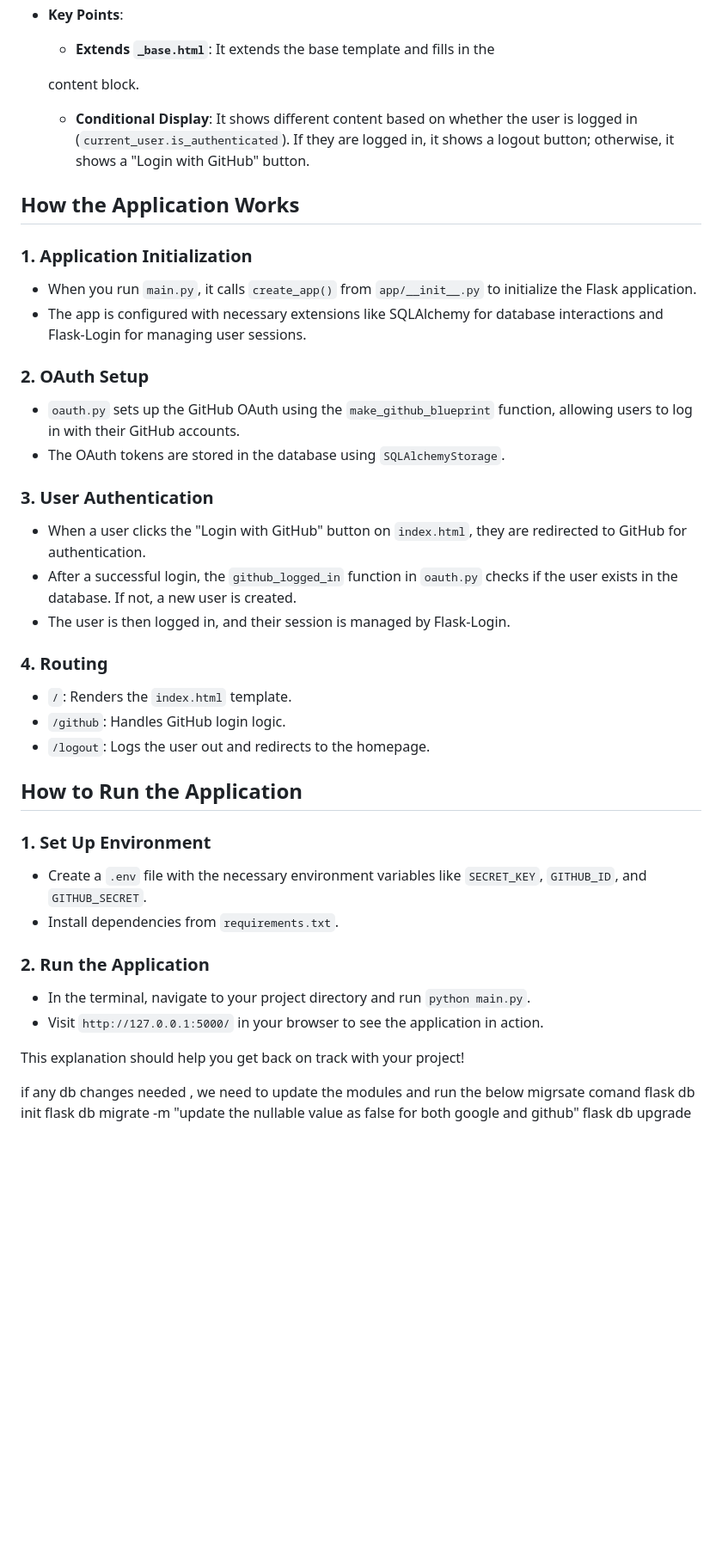
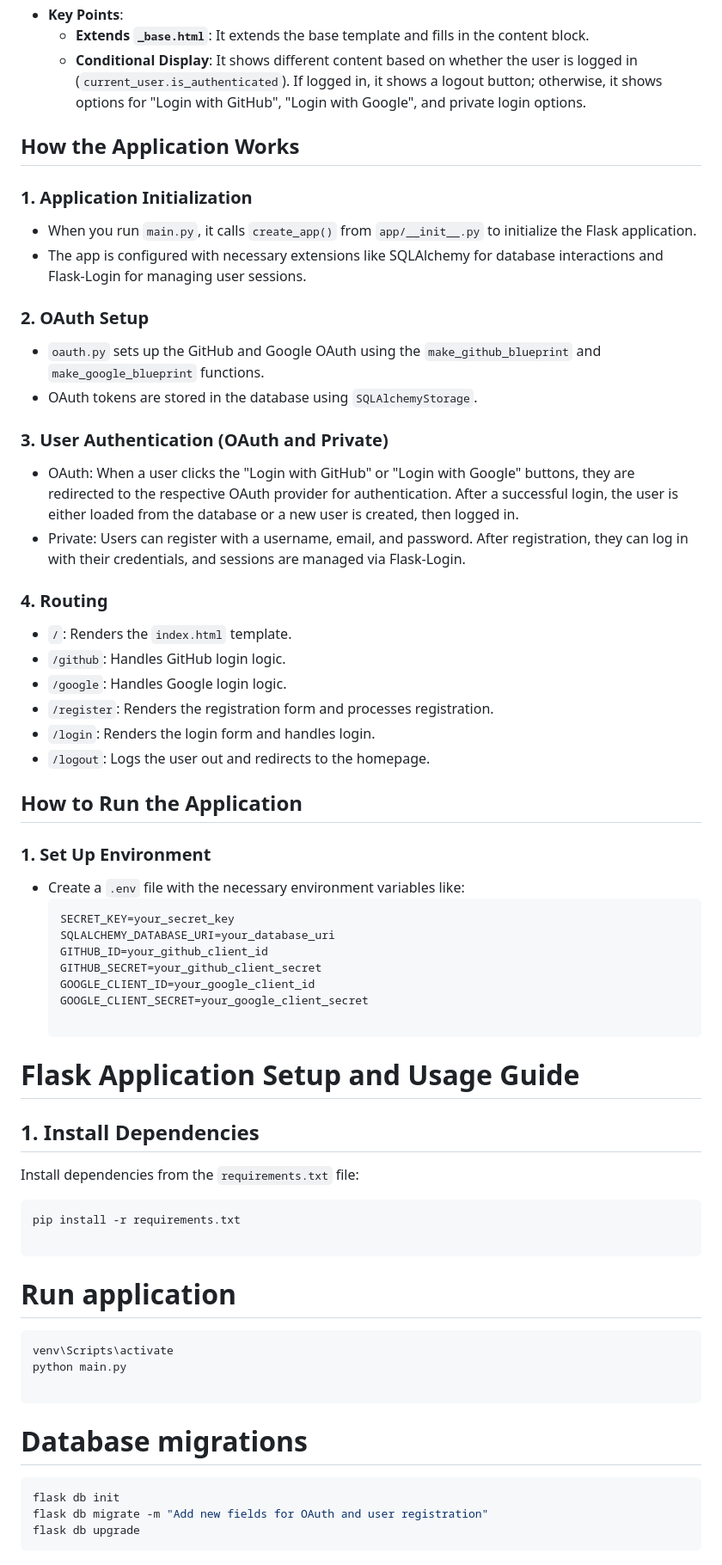
Before and after one commit to Shivaprasadr/my_flask_project, a Markdown page: README_flask_social_auth.md, the part around the change printed below. Shown: that part at 86% size. Drawn GitHub-style; blank space fills up the shorter version.

Commit message:
oauth readme file update

````diff
--- a/README_flask_social_auth.md
+++ b/README_flask_social_auth.md
@@ -63,10 +73,7 @@ This project is a Flask-based web application that enables social login via GitH
 - **Purpose**: This is the main page template that users will see when they visit your site.
 - **Key Points**:
-  - **Extends `_base.html`**: It extends the base template and fills in the
-
-
-  content block.
-  - **Conditional Display**: It shows different content based on whether the user is logged in (`current_user.is_authenticated`). If they are logged in, it shows a logout button; otherwise, it shows a "Login with GitHub" button.
+  - **Extends `_base.html`**: It extends the base template and fills in the content block.
+  - **Conditional Display**: It shows different content based on whether the user is logged in (`current_user.is_authenticated`). If logged in, it shows a logout button; otherwise, it shows options for "Login with GitHub", "Login with Google", and private login options.
 
 ## How the Application Works
 
@@ -75,32 +82,53 @@ This project is a Flask-based web application that enables social login via GitH
 - The app is configured with necessary extensions like SQLAlchemy for database interactions and Flask-Login for managing user sessions.
 
 ### 2. OAuth Setup
-- `oauth.py` sets up the GitHub OAuth using the `make_github_blueprint` function, allowing users to log in with their GitHub accounts.
-- The OAuth tokens are stored in the database using `SQLAlchemyStorage`.
+- `oauth.py` sets up the GitHub and Google OAuth using the `make_github_blueprint` and `make_google_blueprint` functions.
+- OAuth tokens are stored in the database using `SQLAlchemyStorage`.
 
-### 3. User Authentication
-- When a user clicks the "Login with GitHub" button on `index.html`, they are redirected to GitHub for authentication.
-- After a successful login, the `github_logged_in` function in `oauth.py` checks if the user exists in the database. If not, a new user is created.
-- The user is then logged in, and their session is managed by Flask-Login.
+### 3. User Authentication (OAuth and Private)
+- OAuth: When a user clicks the "Login with GitHub" or "Login with Google" buttons, they are redirected to the respective OAuth provider for authentication. After a successful login, the user is either loaded from the database or a new user is created, then logged in.
+- Private: Users can register with a username, email, and password. After registration, they can log in with their credentials, and sessions are managed via Flask-Login.
 
 ### 4. Routing
 - `/`: Renders the `index.html` template.
 - `/github`: Handles GitHub login logic.
+- `/google`: Handles Google login logic.
+- `/register`: Renders the registration form and processes registration.
+- `/login`: Renders the login form and handles login.
 - `/logout`: Logs the user out and redirects to the homepage.
 
 ## How to Run the Application
 
 ### 1. Set Up Environment
-- Create a `.env` file with the necessary environment variables like `SECRET_KEY`, `GITHUB_ID`, and `GITHUB_SECRET`.
-- Install dependencies from `requirements.txt`.
+- Create a `.env` file with the necessary environment variables like:
+  ```bash
+  SECRET_KEY=your_secret_key
+  SQLALCHEMY_DATABASE_URI=your_database_uri
+  GITHUB_ID=your_github_client_id
+  GITHUB_SECRET=your_github_client_secret
+  GOOGLE_CLIENT_ID=your_google_client_id
+  GOOGLE_CLIENT_SECRET=your_google_client_secret
 
-### 2. Run the Application
-- In the terminal, navigate to your project directory and run `python main.py`.
-- Visit `http://127.0.0.1:5000/` in your browser to see the application in action.
+# Flask Application Setup and Usage Guide
 
-This explanation should help you get back on track with your project!
+## 1. Install Dependencies
 
-if any db changes needed , we need to update the modules and run the below migrsate comand
+Install dependencies from the `requirements.txt` file:
+
+```bash
+pip install -r requirements.txt
+
+```
+# Run application
+```bash
+venv\Scripts\activate
+python main.py
+
+```
+
+# Database migrations
+```bash
 flask db init
-flask db migrate -m "update the nullable value as false for both google and github"
+flask db migrate -m "Add new fields for OAuth and user registration"
 flask db upgrade
+```
````
Also changed, not shown: other parts of README_flask_social_auth.md (+29 -19 lines).
